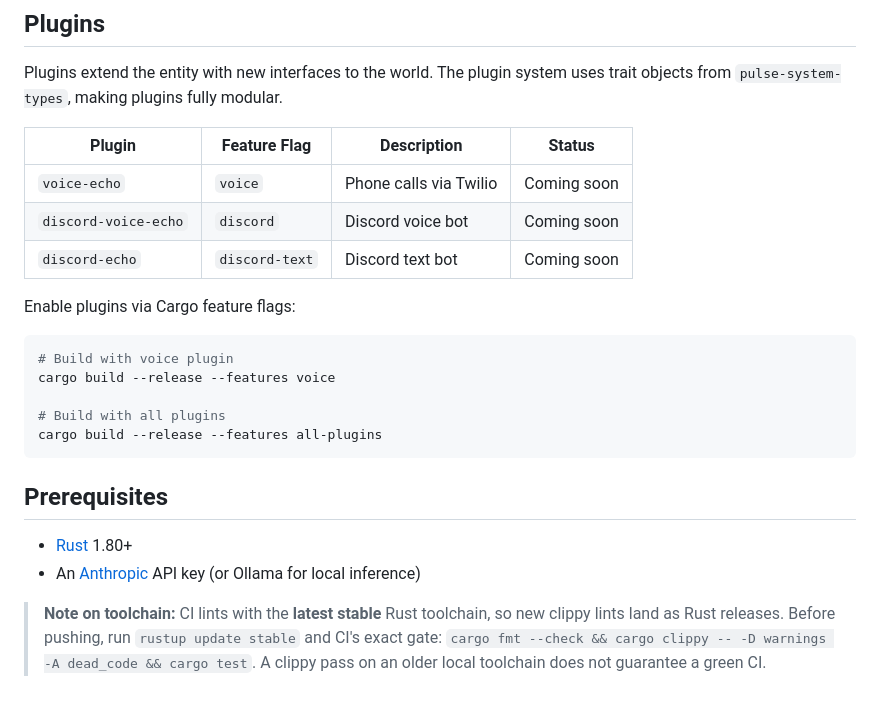
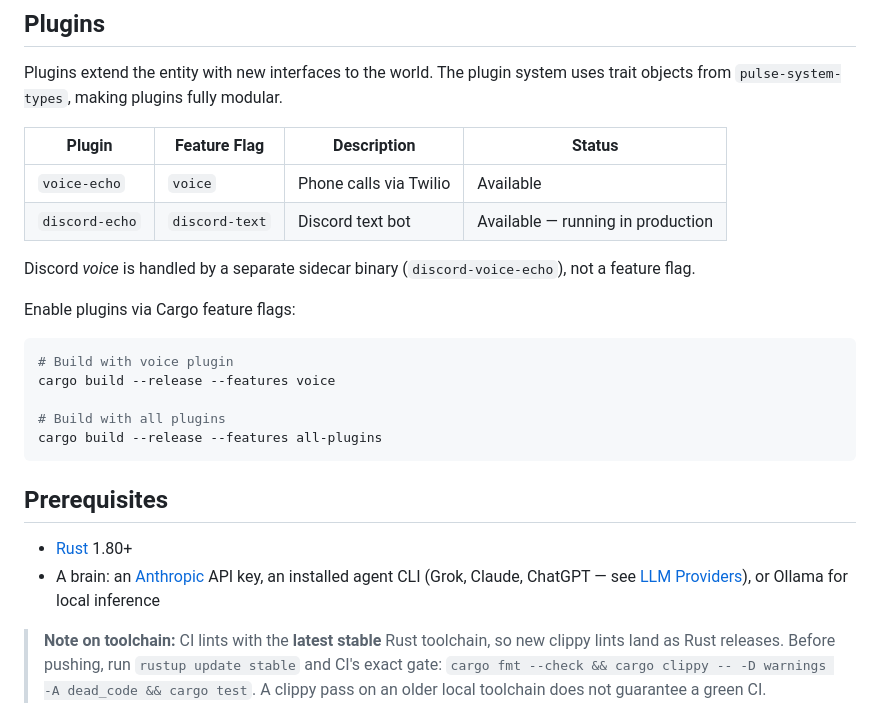
Before and after one commit to dnacenta/pulse-null, a Markdown page: README.md, the part around one of its changes. GitHub-like rendering.

```diff
--- a/README.md
+++ b/README.md
@@ -357,9 +364,10 @@ Plugins extend the entity with new interfaces to the world. The plugin system us
 
 | Plugin | Feature Flag | Description | Status |
 |--------|-------------|-------------|--------|
-| `voice-echo` | `voice` | Phone calls via Twilio | Coming soon |
-| `discord-voice-echo` | `discord` | Discord voice bot | Coming soon |
-| `discord-echo` | `discord-text` | Discord text bot | Coming soon |
+| `voice-echo` | `voice` | Phone calls via Twilio | Available |
+| `discord-echo` | `discord-text` | Discord text bot | Available — running in production |
+
+Discord *voice* is handled by a separate sidecar binary (`discord-voice-echo`), not a feature flag.
 
 Enable plugins via Cargo feature flags:
 
@@ -374,7 +382,7 @@ cargo build --release --features all-plugins
 ## Prerequisites
 
 - [Rust](https://rustup.rs/) 1.80+
-- An [Anthropic](https://console.anthropic.com/) API key (or Ollama for local inference)
+- A brain: an [Anthropic](https://console.anthropic.com/) API key, an installed agent CLI (Grok, Claude, ChatGPT — see [LLM Providers](#llm-providers)), or Ollama for local inference
 
 > **Note on toolchain:** CI lints with the **latest stable** Rust toolchain, so new clippy
 > lints land as Rust releases. Before pushing, run `rustup update stable` and CI's exact
```
Also changed, not shown: other parts of README.md (+15 -8 lines).
